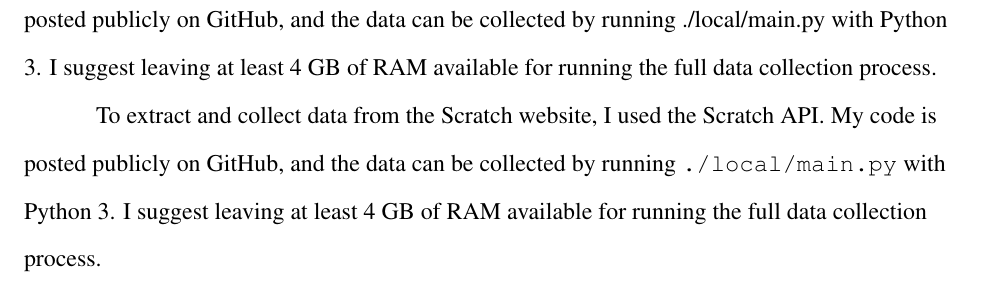
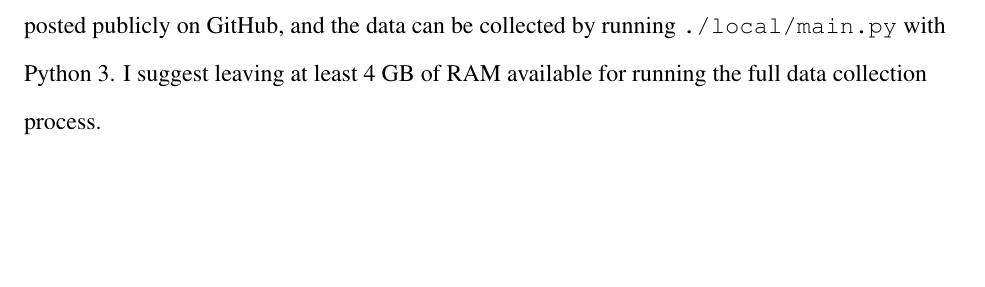
Before and after one commit to piano-miles/Scratch-Userdata, a LaTeX document (results/project-files/main.tex): part of page 2 of 6, cut so that both start at the same text, the shorter picture padded with empty space. Compiled offline with pdfLaTeX.

Commit message:
Update main.tex

```diff
--- a/results/project-files/main.tex
+++ b/results/project-files/main.tex
@@ -94,39 +95,53 @@
 	\setlength{\parindent}{0.5in}
 	%%%%Begin body of paper here
 
+	%
+	% Introduction
+	%
+
+	% Background
 	Scratch is a high-level block-based visual programming language and website aimed primarily at children as an educational tool for programming, with a target audience of ages 8 to 16 (though I know several much older people who still use it for various reasons). Users on the site, called Scratch users, Scratchers, or users, can create projects on the website using a block-like interface. Publicly-posted projects may receive views, loves, and favorites from other users. Views are counted as the number of times a user runs a project for the first time after loading the project, and each user can choose to love and/or favorite a project once. Users can also follow each other, and it does not have to be a mutual connection.
 	Scratch is very dear to my heart, because it was one of the first programming languages I ever used. I made my first account 8 years and 4 months ago, and it enabled me to express creative problem-solving outside the apparent rigid nature of elementary school. As a result, I wanted to do my AP Statistics project on data collected from the Scratch website. I hope to learn more about the relationships between different project statistics.
 
 	I will be investigating the relationship between Scratcher popularity and how likely their projects are to be ‘loved’ by a viewer. I will measure the Scratcher’s popularity by the number of followers that Scratcher has, and I will measure ‘love’ likelihood as the average ratio between total loves and views on all public, published, and visible projects that the Scratcher has produced.
 
+	% Hypothesis
 	I predict that more popular Scratchers will receive fewer loves per view on average than less popular Scratchers, largely due to the demographics of viewers on various kinds of projects. Scratchers with minimal follow counts likely do not produce favorable projects, which their follow count reflects, and would therefore have a low love-to-view ratio. Younger Scratchers also commonly participate in a practice called ‘F4F’ (follow-for-follow), where both users agree to follow each other. The Scratchers then ‘love’ each other’s projects in order to mutually boost each others’ popularity. This would cause an increase in the love-to-view ratio in users with a decently large following. Users with a massive following usually gain their follower base through either well-made video games, or through affiliation with Scratch (e.g., by being on the Scratch Team, being a senior developer for Scratch Addons, etc.). Blindly following members of the Scratch Team despite their lack of quality projects on the platform, or avoiding internet filters for online gaming websites by playing Scratch remakes, tends to attract the same crowd of users: the extremely little kids who do not know or want to learn to code, and who likely do not tend to love and favorite projects since they have a less genuine appreciation for them. I would expect this to reduce the love-to-view ratio in Scratchers with massive follow bases, hence making the overall association negative.
 
-	To extract and collect data from the Scratch website, I used the Scratch API. My code is posted publicly on GitHub, and the data can be collected by running ./local/main.py with Python 3. I suggest leaving at least 4 GB of RAM available for running the full data collection process.
-
+	% Method
 	To extract and collect data from the Scratch website, I used the \hyperlink{https://api.scratch.mit.edu/}{Scratch API}. My code is posted publicly \hyperlink{https://github.com/piano-miles/Scratch-Userdata}{on GitHub}, and the data can be collected by running \mintinline{sh}{./local/main.py} with Python 3. I suggest leaving at least 4 GB of RAM available for running the full data collection process.
 
+	%
+	% Graphs
+	%
+
+	% Original scatterplot
 	\newpage
 	\begin{figure}[h]
 		\includegraphics[width=\linewidth]{img/plot1.png}
 		\centering
 	\end{figure}
 
+	% Re-expressed scatterplot
 	\newpage
 	\begin{figure}[h]
 		\includegraphics[width=\linewidth]{img/plot2.png}
 		\centering
 	\end{figure}
 
+	% Residual plot
 	\newpage
 	\begin{figure}[h]
 		\includegraphics[width=\linewidth]{img/plot3.png}
 		\centering
 	\end{figure}
 
+	% Analysis
 	The data in the original scatter plot is highly concentrated in the bottom-left corner of the graph (a right skew in the distribution for loves/views and an even heavier right skew in the distribution for follows). I, therefore, chose to re-express the data by taking the log of both distributions in an attempt to make the distributions more uniform. The equation of the regression line is log(predicted loves/views) = –0.0364 log(follows) – 1.05. The slope is -0.0364, meaning that the love/view ratio will tend to decrease by $1-10^{-0.0364}=$ 8.03978…\% for a 10-fold increase in follower count, according to the model. The y-intercept is -1.05, meaning the love-to-view ratio is approximately $10^{-1.05}=$ 8.9125…\% when the follower count is 1, according to the model.
 
 	The $R^2$ value is extremely low, at just 0.001. That means that only about 0.1\% of the variation in log(loves/views) can be attributed to log(follows) in the model. The residual plot is also not uniformly distributed, so there may be some other more complex association between the parameters.
 
+	% Conclusion
 	In conclusion, there is little association between a Scratcher’s popularity (measured by follower count) and the ratio between the number of loves and views they receive. The $R^2$ value of 0.1\% means that only about 0.1\% of the variation in log(loves/views) is accounted for by the model, which is statistically insignificant. There also appears to be little association between the two parameters, visually.
 
 \end{flushleft}
```
Also changed, not shown: results/project-files/main.tex (5 more changed lines).
